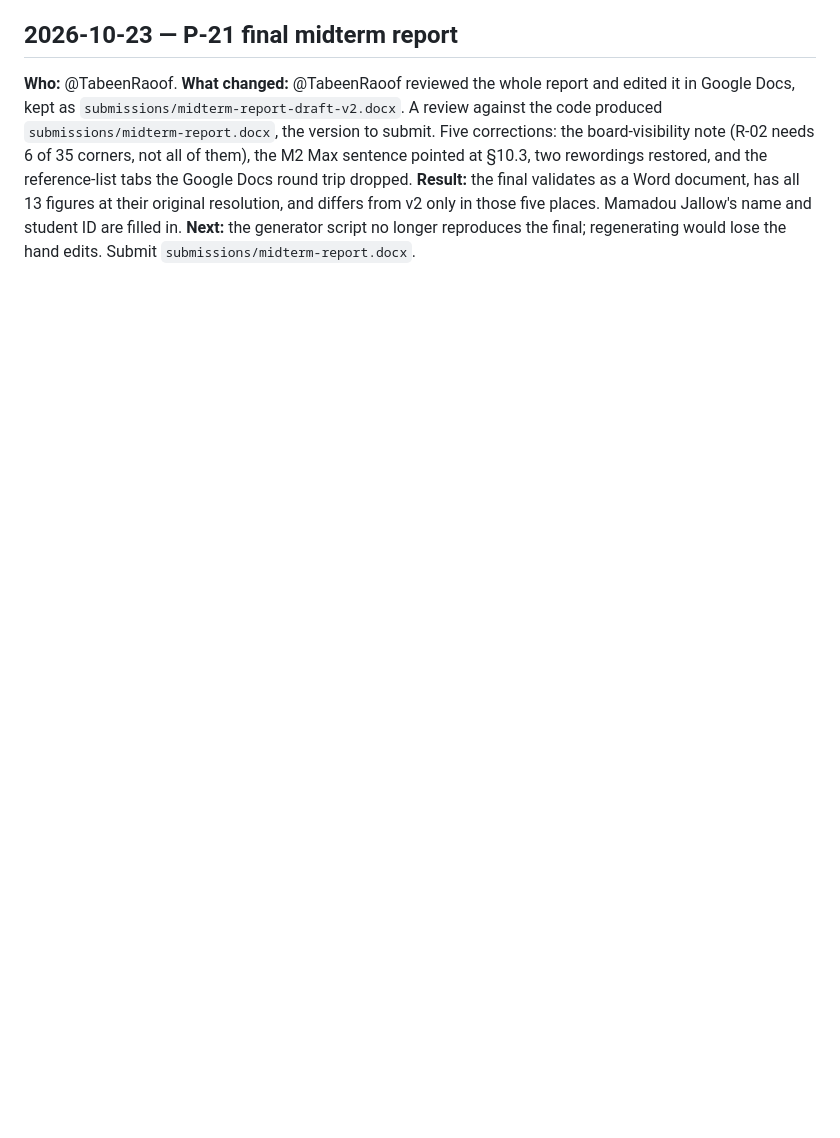
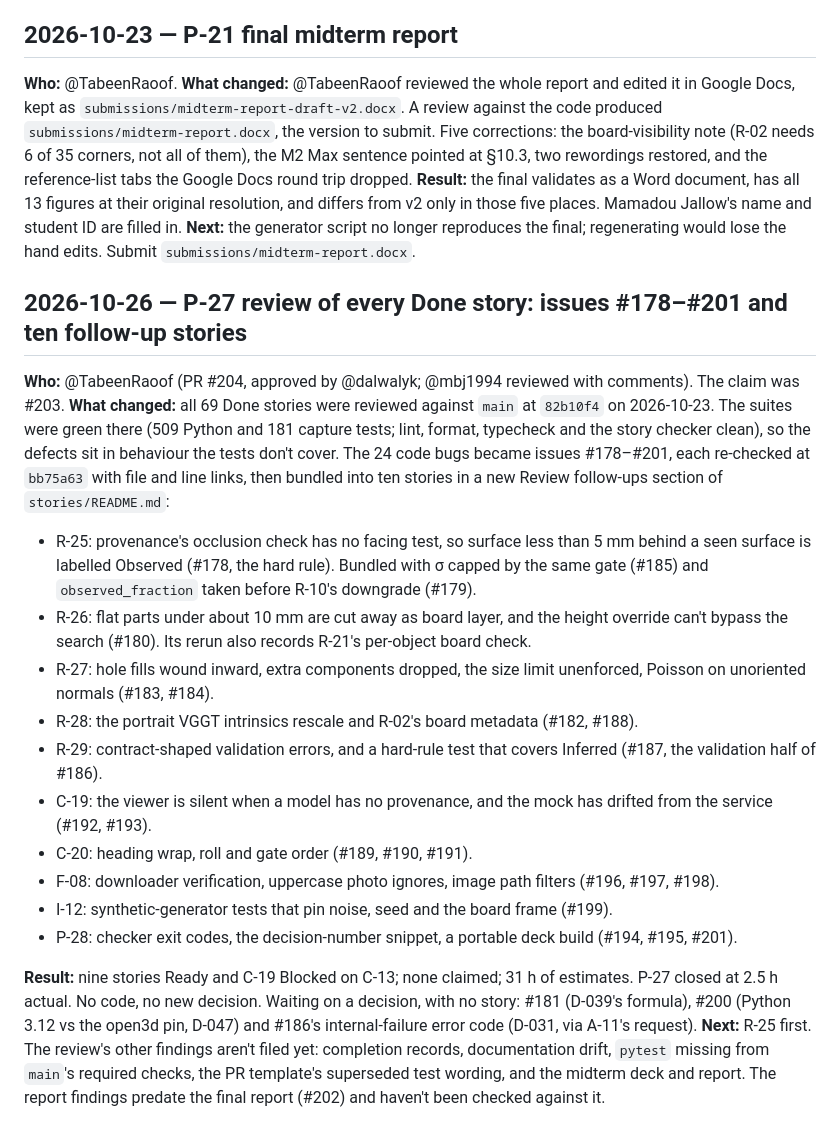
Before and after one commit to proofshape/proofshape, a Markdown page: docs/progress-log.md, the part around the change. GitHub-like rendering; blank space fills up the shorter version.

Commit message:
P-27: append the progress log
Co-Authored-By: Claude Opus 5.5 (1M context) <noreply@anthropic.com>

```diff
--- a/docs/progress-log.md
+++ b/docs/progress-log.md
@@ -1425,3 +1425,39 @@ resolution, and differs from v2 only in those five places. Mamadou Jallow's name
 are filled in.
 **Next:** the generator script no longer reproduces the final; regenerating would lose the hand
 edits. Submit `submissions/midterm-report.docx`.
+
+## 2026-10-26 — P-27 review of every Done story: issues #178–#201 and ten follow-up stories
+
+**Who:** @TabeenRaoof (PR #204, approved by @dalwalyk; @mbj1994 reviewed with comments). The
+claim was #203.
+**What changed:** all 69 Done stories were reviewed against `main` at `82b10f4` on 2026-10-23.
+The suites were green there (509 Python and 181 capture tests; lint, format, typecheck and the
+story checker clean), so the defects sit in behaviour the tests don't cover. The 24 code bugs
+became issues #178–#201, each re-checked at `bb75a63` with file and line links, then bundled
+into ten stories in a new Review follow-ups section of `stories/README.md`:
+- R-25: provenance's occlusion check has no facing test, so surface less than 5 mm behind a seen
+  surface is labelled Observed (#178, the hard rule). Bundled with σ capped by the same gate
+  (#185) and `observed_fraction` taken before R-10's downgrade (#179).
+- R-26: flat parts under about 10 mm are cut away as board layer, and the height override can't
+  bypass the search (#180). Its rerun also records R-21's per-object board check.
+- R-27: hole fills wound inward, extra components dropped, the size limit unenforced, Poisson on
+  unoriented normals (#183, #184).
+- R-28: the portrait VGGT intrinsics rescale and R-02's board metadata (#182, #188).
+- R-29: contract-shaped validation errors, and a hard-rule test that covers Inferred (#187, the
+  validation half of #186).
+- C-19: the viewer is silent when a model has no provenance, and the mock has drifted from the
+  service (#192, #193).
+- C-20: heading wrap, roll and gate order (#189, #190, #191).
+- F-08: downloader verification, uppercase photo ignores, image path filters (#196, #197, #198).
+- I-12: synthetic-generator tests that pin noise, seed and the board frame (#199).
+- P-28: checker exit codes, the decision-number snippet, a portable deck build (#194, #195,
+  #201).
+
+**Result:** nine stories Ready and C-19 Blocked on C-13; none claimed; 31 h of estimates. P-27
+closed at 2.5 h actual. No code, no new decision. Waiting on a decision, with no story: #181
+(D-039's formula), #200 (Python 3.12 vs the open3d pin, D-047) and #186's internal-failure error
+code (D-031, via A-11's request).
+**Next:** R-25 first. The review's other findings aren't filed yet: completion records,
+documentation drift, `pytest` missing from `main`'s required checks, the PR template's
+superseded test wording, and the midterm deck and report. The report findings predate the final
+report (#202) and haven't been checked against it.
```
